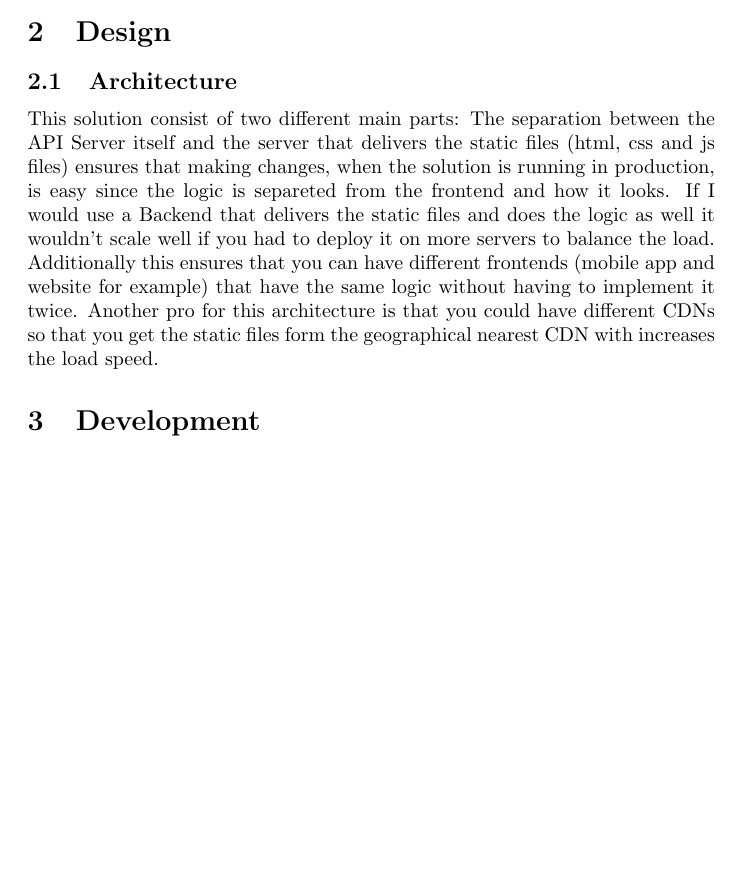
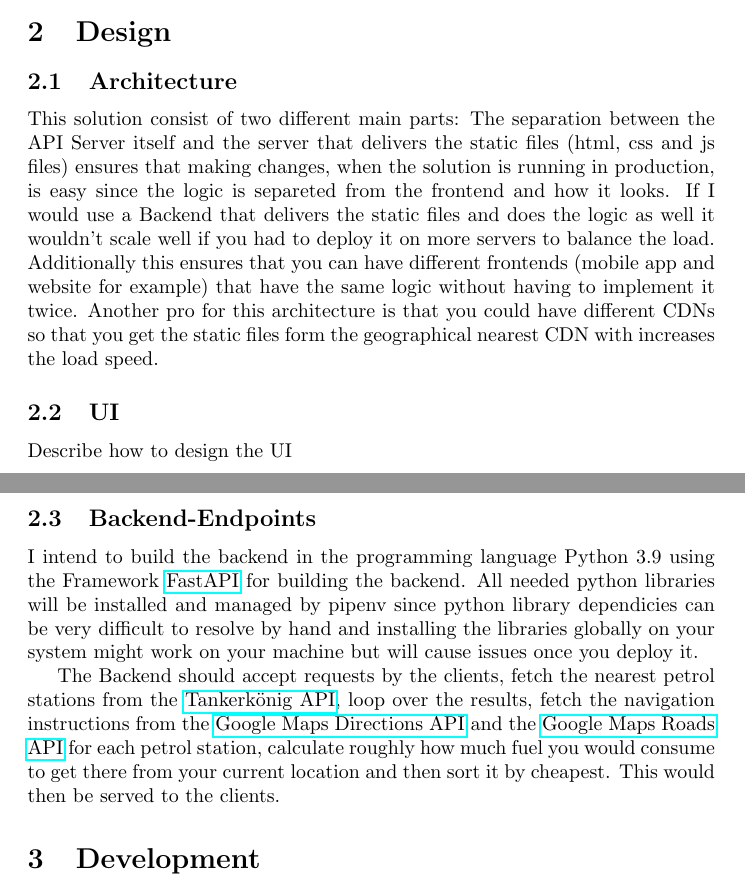
Before and after one commit to hugohabicht01/PetrolStationApp, a LaTeX document (Docs/main.tex): part of page 2 of 2 before the commit and two parts of pages 2 and 3 of 3 after it, the two joined at a grey line, cut so that both start at the same text, the shorter picture padded with empty space. Compiled offline with pdfLaTeX.

```diff
--- a/Docs/main.tex
+++ b/Docs/main.tex
@@ -2,7 +2,7 @@
 \usepackage[utf8]{inputenc}
 \usepackage[english]{babel}
 \usepackage{graphicx}
-
+\usepackage{hyperref}
 % \usepackage{biblatex}
 % \addbibresource{resources.bib}
 \title{Petrol Station App}
@@ -34,6 +34,15 @@
 \end{figure}
 The separation between the API Server itself and the server that delivers the static files (html, css and js files) ensures that making changes, when the solution is running in production, is easy since the logic is separeted from the frontend and how it looks. If I would use a Backend that delivers the static files and does the logic as well it wouldn't scale well if you had to deploy it on more servers to balance the load. Additionally this ensures that you can have different frontends (mobile app and website for example) that have the same logic without having to implement it twice. Another pro for this architecture is that you could have different CDNs so that you get the static files form the geographical nearest CDN with increases the load speed.
 
+\subsection{UI}
+% TODO
+Describe how to design the UI
+\subsection{Backend-Endpoints}
+I intend to build the backend in the programming language Python 3.9 using the Framework \href{https://fastapi.tiangolo.com/}{FastAPI} for building the backend. All needed python libraries will be installed and managed by pipenv since python library dependicies can be very difficult to resolve by hand and installing the libraries globally on your system might work on your machine but will cause issues once you deploy it.
+
+The Backend should accept requests by the clients, fetch the nearest petrol stations from the \href{https://creativecommons.tankerkoenig.de/}{Tankerkönig API}, loop over the results, fetch the navigation instructions from the \href{https://developers.google.com/maps/documentation/directions/start}{Google Maps Directions API} and the \href{https://developers.google.com/maps/documentation/roads/overview}{Google Maps Roads API}
+% TODO: https://developer.here.com/pricing This might be an alternative for route calculations https://developer.here.com/documentation/routing/dev_guide/topics/resource-param-type-vehicle-type.html and https://developers.google.com/maps/documentation/distance-matrix/overview
+ for each petrol station, calculate roughly how much fuel you would consume to get there from your current location and then sort it by cheapest. This would then be served to the clients.
 
 \section{Development}
 \end{document}
```
